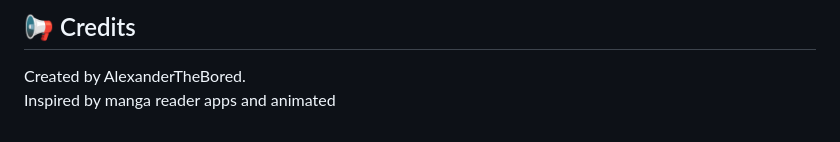
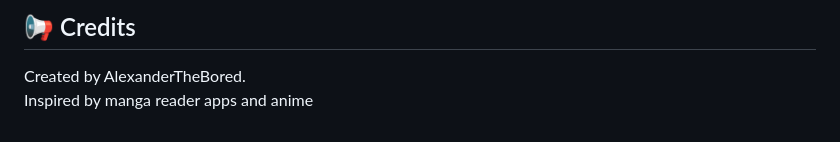
Before and after one commit to AlexanderTheBored/Backend-Test, a Markdown page: README.md, the part around the change. Rendered like a GitHub page.

```diff
--- a/README.md
+++ b/README.md
@@ -114,4 +114,4 @@ This project uses **CLI tools** to download manga chapters and covers.
 ## 📢 Credits
 
 Created by AlexanderTheBored.
-Inspired by manga reader apps and animated
+Inspired by manga reader apps and anime
```
